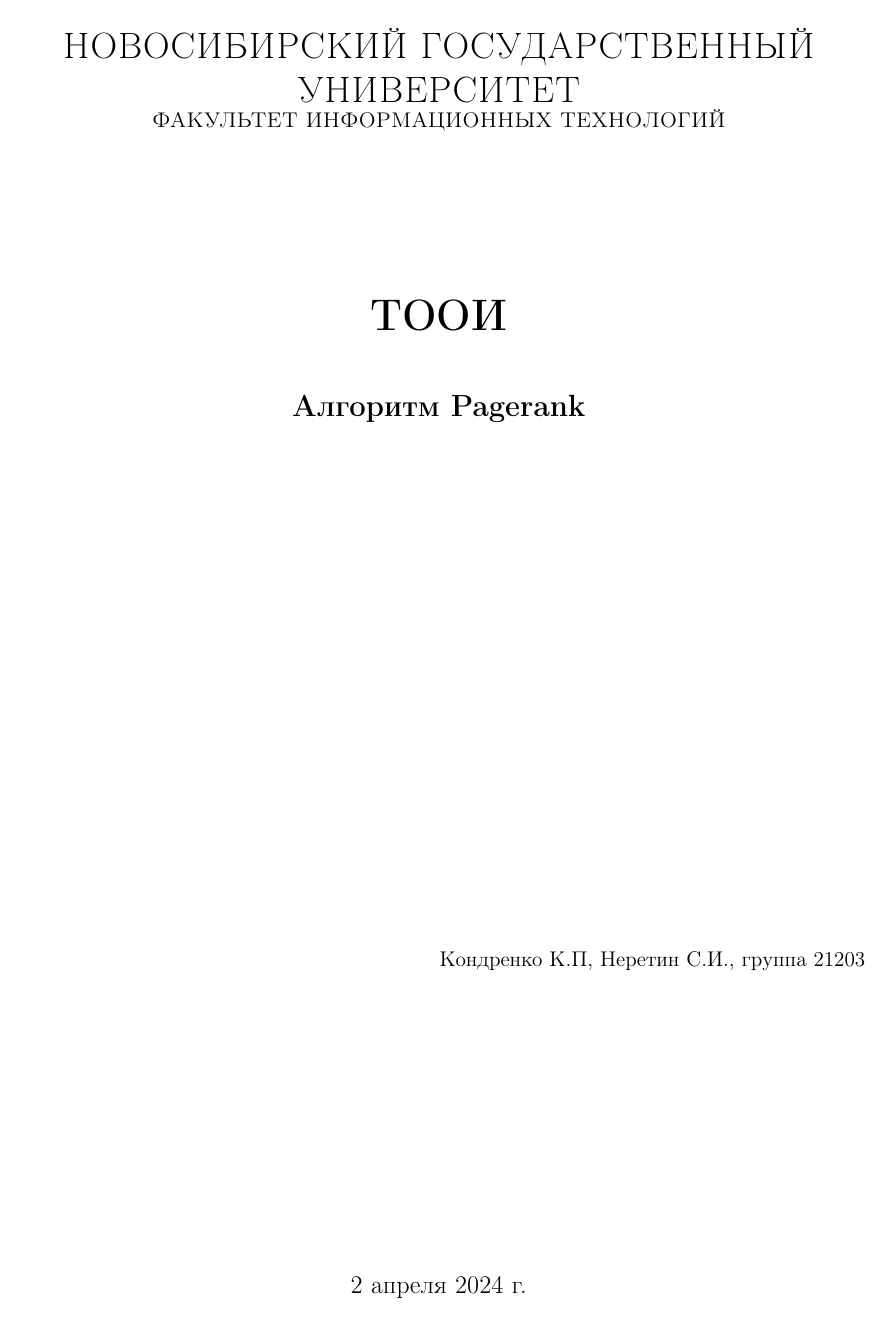
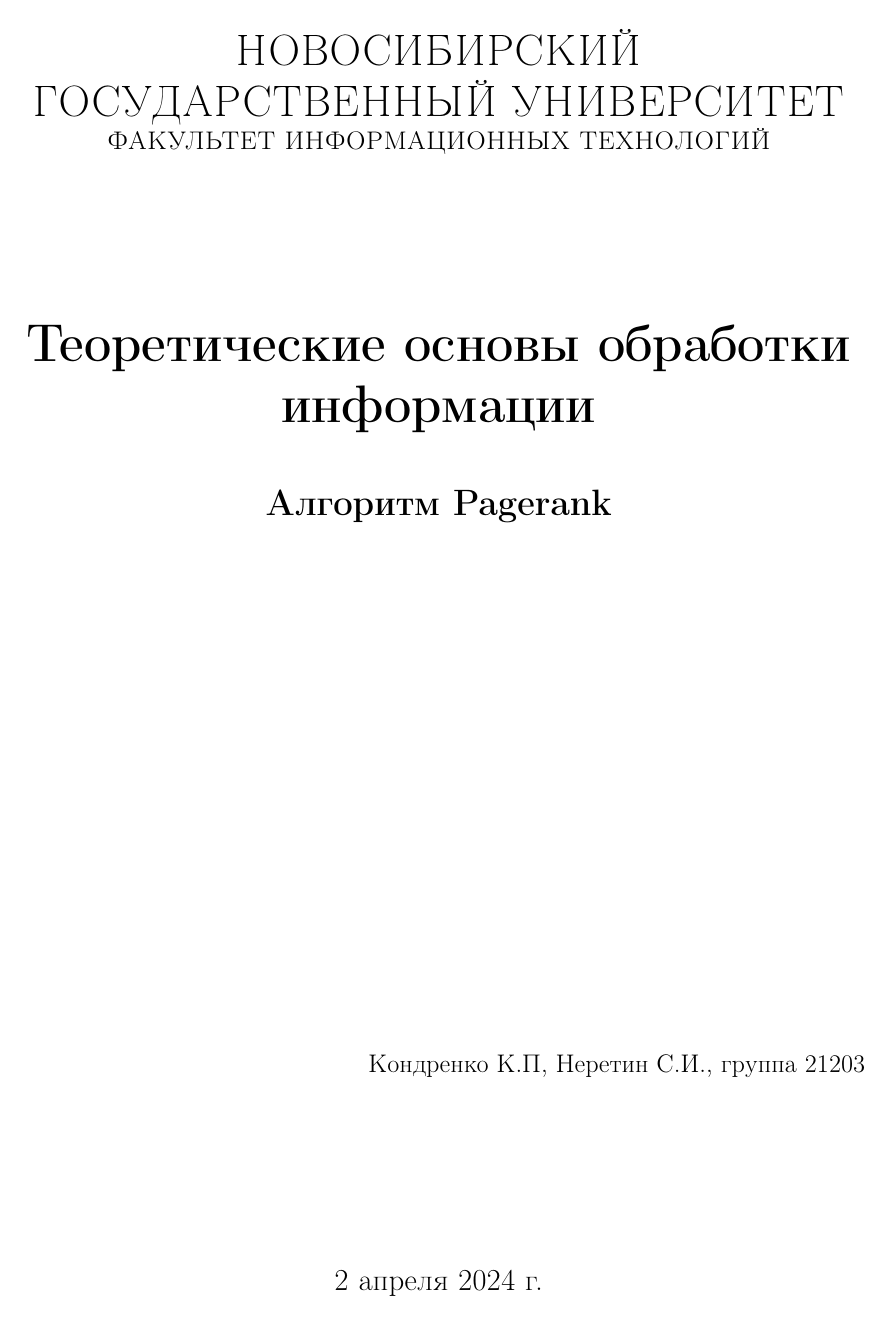
Before and after one commit to llirik42/Page-Rank, a LaTeX document (report/report.tex, which reads report/title_page.tex): page 1 of 6. Compiled offline with pdfLaTeX.

Commit message:
edit report

```diff
--- a/report/report.tex
+++ b/report/report.tex
@@ -2,27 +2,15 @@
 
 \usepackage[a4paper, top=2cm, bottom=2cm, left=2cm, right=2cm]{geometry}
 \usepackage[T1, T2A]{fontenc}
-\usepackage[fontsize=12pt]{fontsize}
+\usepackage[fontsize=14pt]{fontsize}
 
 \usepackage[english, russian]{babel}
 \usepackage[utf8]{inputenc}
 
 \usepackage{hyperref}
-\usepackage{amsthm}
-\usepackage{tabularx}
-\usepackage{pgfplots}
-\usepackage{graphicx}
-\usepackage{float}
-\usepackage{tikz}
-\usepackage{listings}
-\usepackage{xcolor}
 \usepackage{indentfirst}
 
-\definecolor{backcolour}{rgb}{0.95,0.95,0.92}
 \hypersetup{pdfpagemode=FullScreen, colorlinks=true, linkcolor=black, urlcolor=cyan}
-
-\newcommand{\dbtable}[1]{\textbf{#1}}
-\newcommand{\dbtableref}[1]{\textit{#1}}
 
 \begin{document}
 	\thispagestyle{empty}
--- a/report/title_page.tex
+++ b/report/title_page.tex
@@ -4,7 +4,9 @@
 
 	\vspace{3cm}
 
-	{\huge\bfseries ТООИ\par}
+	{\huge\bfseries Теоретические основы обработки информации\par}
+
+
 
 	\vspace{1cm}
 
```
Also changed, not shown: report/report.pdf, report/report.tex (4 more changed lines).
